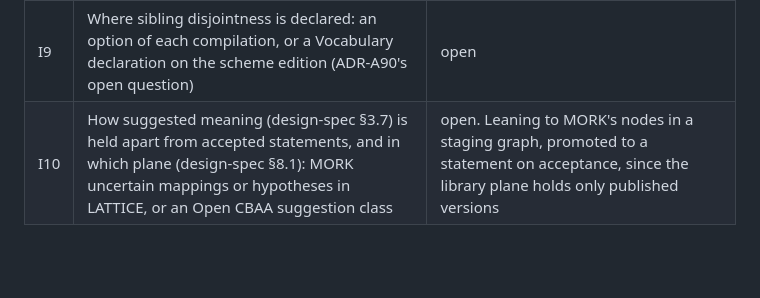
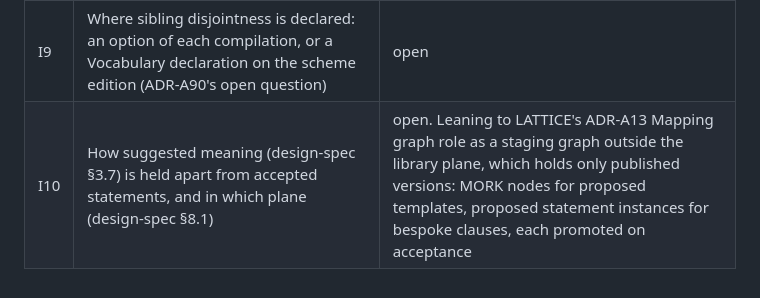
Before and after one commit to nebularis/open-cbaa, a Markdown page: docs/design/lattice-integration.md, the part around the change. GitHub-like rendering; blank space fills up the shorter version.

```diff
--- a/docs/design/lattice-integration.md
+++ b/docs/design/lattice-integration.md
@@ -535,4 +535,4 @@ design-time classes need I7 and I8 settled.
 | I7 | Dimensions on which a case holds several values (risk locations, perils, classes of business) have no design-time class under single-valued paths (§5.6) | open |
 | I8 | Author variation-slot inclusion conditions and statement scopes as `elg:AdmissionProfile`s, so the last two checks of §5.6 come from the same backend | open |
 | I9 | Where sibling disjointness is declared: an option of each compilation, or a Vocabulary declaration on the scheme edition (ADR-A90's open question) | open |
-| I10 | How suggested meaning (design-spec §3.7) is held apart from accepted statements, and in which plane (design-spec §8.1): MORK uncertain mappings or hypotheses in LATTICE, or an Open CBAA suggestion class | open. Leaning to MORK's nodes in a staging graph, promoted to a statement on acceptance, since the library plane holds only published versions |
+| I10 | How suggested meaning (design-spec §3.7) is held apart from accepted statements, and in which plane (design-spec §8.1) | open. Leaning to LATTICE's ADR-A13 Mapping graph role as a staging graph outside the library plane, which holds only published versions: MORK nodes for proposed templates, proposed statement instances for bespoke clauses, each promoted on acceptance |
```
Also changed, not shown: docs/design/design-spec.md (+26 -16 lines), docs/development/plan.md (+1 -1 lines).
